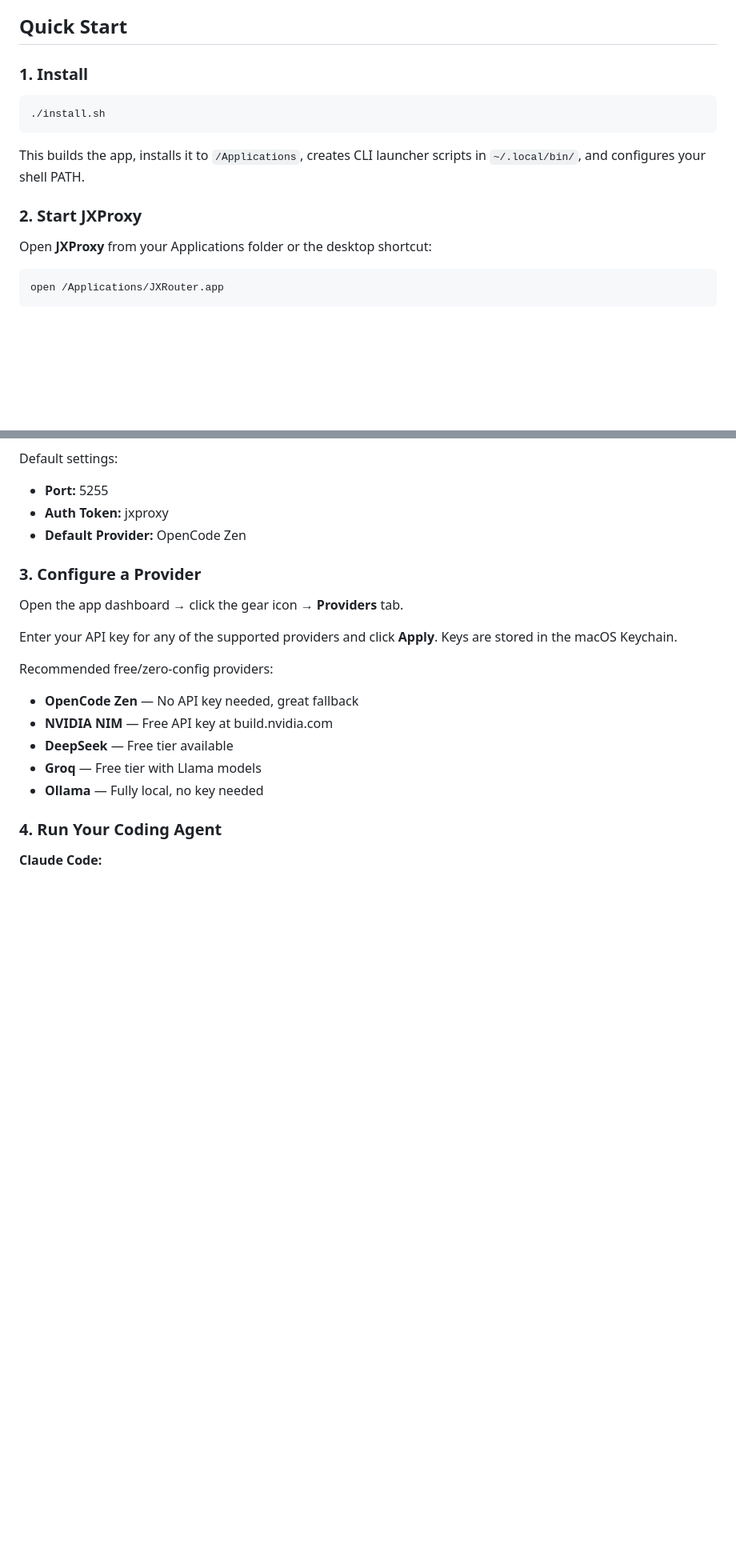
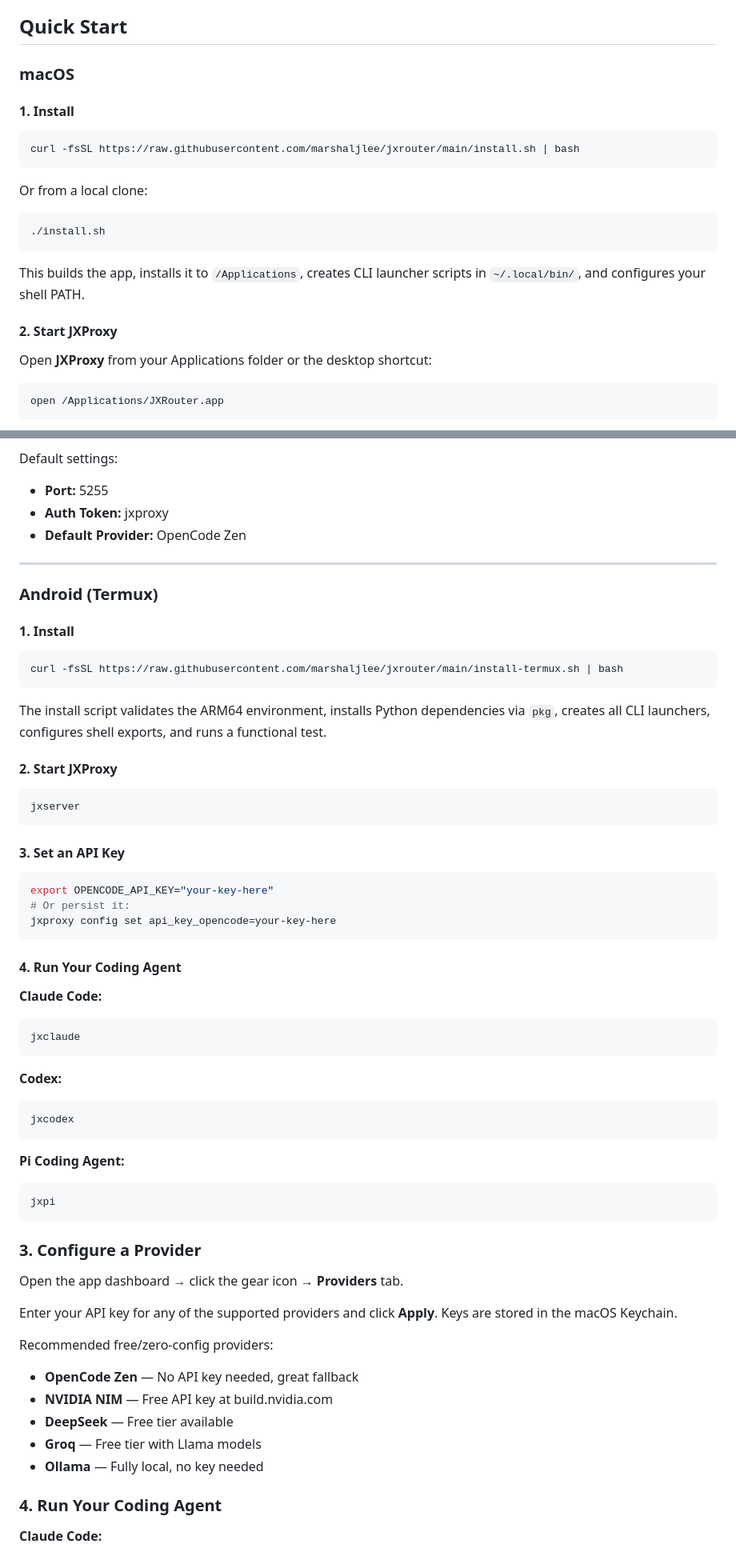
Before and after one commit to marshaljlee/jxrouter, a Markdown page: README.md, 2 parts joined by grey strips. Shown at 80% size. GitHub-like rendering; blank space fills up the shorter version.

Commit message:
docs(readme): add Android/Termux install instructions and cross-platform quick-start
- One-time install commands for both macOS (install.sh) and Android (install-termux.sh)
- Platform-specific requirements, uninstall, and architecture notes
- Quick-start sections for both platforms with CLI launcher examples
- Consolidates the two ported implementations in the same README

````diff
--- a/README.md
+++ b/README.md
@@ -21,7 +24,15 @@ Run **Claude Code**, **Codex**, or any AI coding agent through your own provider
 
 ## Quick Start
 
-### 1. Install
+### macOS
+
+#### 1. Install
+
+```bash
+curl -fsSL https://raw.githubusercontent.com/marshaljlee/jxrouter/main/install.sh | bash
+```
+
+Or from a local clone:
 
 ```bash
 ./install.sh
@@ -29,7 +40,7 @@ Run **Claude Code**, **Codex**, or any AI coding agent through your own provider
 
 This builds the app, installs it to `/Applications`, creates CLI launcher scripts in `~/.local/bin/`, and configures your shell PATH.
 
-### 2. Start JXProxy
+#### 2. Start JXProxy
 
 Open **JXProxy** from your Applications folder or the desktop shortcut:
 
@@ -49,6 +60,49 @@ Default settings:
 - **Port:** 5255
 - **Auth Token:** jxproxy
 - **Default Provider:** OpenCode Zen
+
+---
+
+### Android (Termux)
+
+#### 1. Install
+
+```bash
+curl -fsSL https://raw.githubusercontent.com/marshaljlee/jxrouter/main/install-termux.sh | bash
+```
+
+The install script validates the ARM64 environment, installs Python dependencies via `pkg`, creates all CLI launchers, configures shell exports, and runs a functional test.
+
+#### 2. Start JXProxy
+
+```bash
+jxserver
+```
+
+#### 3. Set an API Key
+
+```bash
+export OPENCODE_API_KEY="your-key-here"
+# Or persist it:
+jxproxy config set api_key_opencode=your-key-here
+```
+
+#### 4. Run Your Coding Agent
+
+**Claude Code:**
+```bash
+jxclaude
+```
+
+**Codex:**
+```bash
+jxcodex
+```
+
+**Pi Coding Agent:**
+```bash
+jxpi
+```
 
 ### 3. Configure a Provider
 
````
Also changed, not shown: other parts of README.md (+25 -2 lines).
